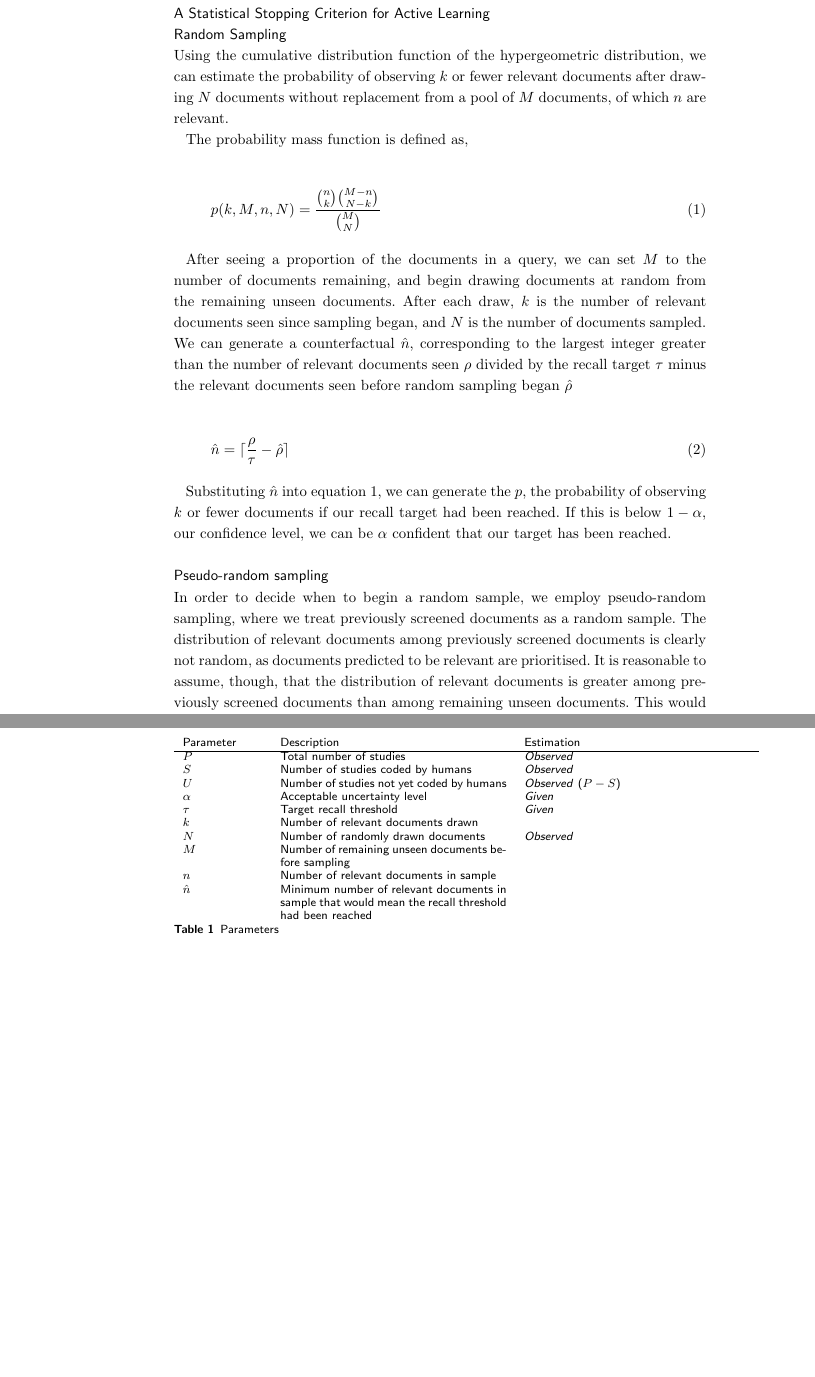
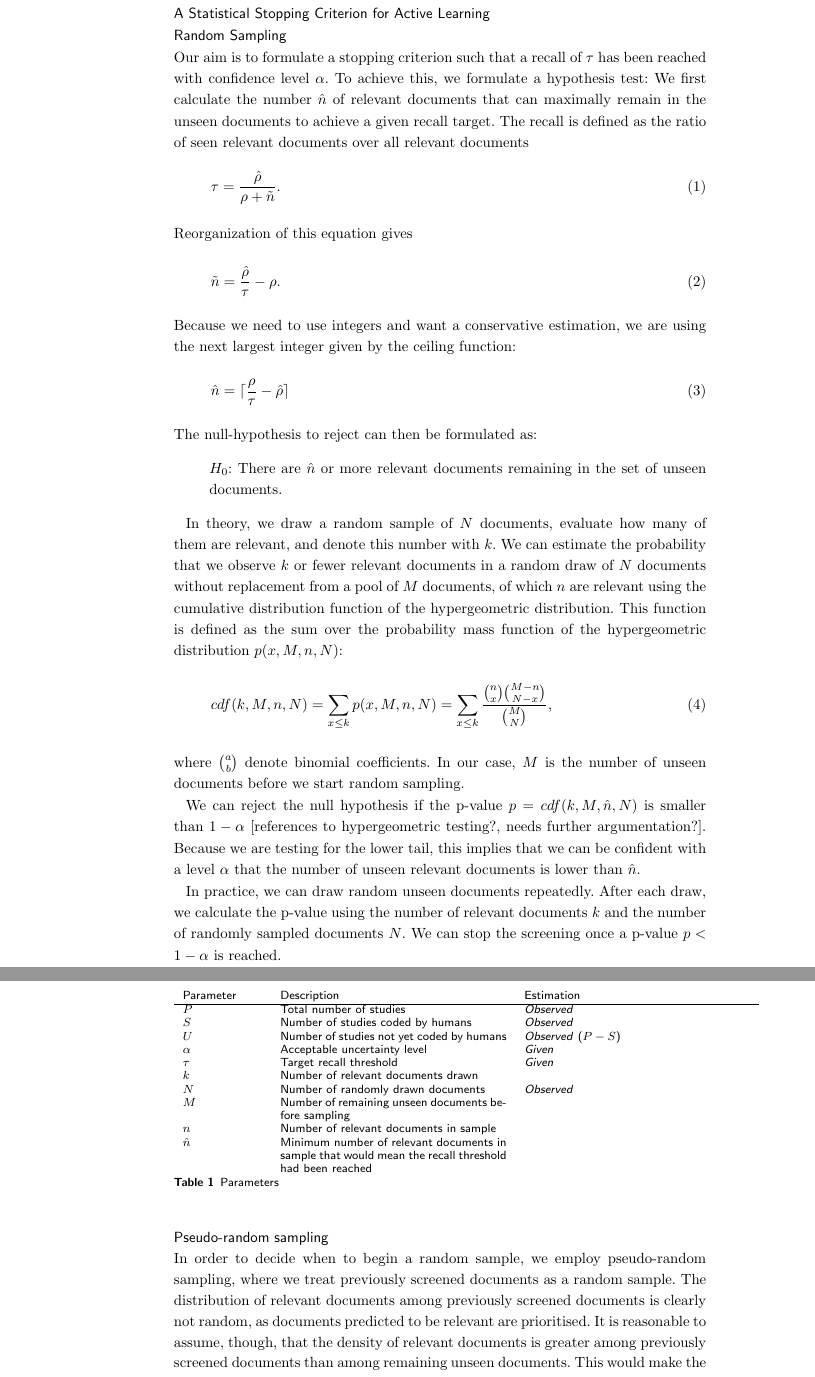
Before and after one commit to mcallaghan/rapid-screening, a LaTeX document (manuscript/main.tex): two parts of pages 5 and 6 of 15 before the commit and two parts of pages 5 and 6 of 16 after it, joined at a grey line, cut so that both start at the same text, the shorter picture padded with empty space. Compiled offline with pdfLaTeX.

Commit message:
alternative version of stopping criterion description

```diff
--- a/manuscript/main.tex
+++ b/manuscript/main.tex
@@ -350,33 +350,50 @@ This also means that where machine learning has performed well (as in the top fi
 These last examples are promising developments, but [are not ready for live reviews because hard to understand/communicate?? do not give uncertainty about reaching a threshold]
 
 
-
 \subsection*{A Statistical Stopping Criterion for Active Learning}
 
 	\subsection*{Random Sampling}
 
-	Using the cumulative distribution function of the hypergeometric distribution, we can estimate the probability of observing $k$ or fewer relevant documents after drawing $N$ documents without replacement from a pool of $M$ documents, of which $n$ are relevant.
+	Our aim is to formulate a stopping criterion such that a recall of $\tau$ has been reached with confidence level $\alpha$.
+	To achieve this, we formulate a hypothesis test:
+	We first calculate the number $\hat{n}$ of relevant documents that can maximally remain in the unseen documents to achieve a given recall target. The recall is defined as the ratio of seen relevant documents over all relevant documents
+	\begin{equation}
+		\tau = \frac{\hat{\rho}}{\rho + \tilde{n}}.
+	\end{equation}
+	Reorganization of this equation gives
+	\begin{equation}
+		\tilde{n} = \frac{\hat{\rho}}{\tau} - \rho.
+	\end{equation}
+	Because we need to use integers and want a conservative estimation, we are using the next largest integer given by the ceiling function:
+	\begin{equation}
+		\hat{n} = \lceil \frac{\rho}{\tau} - \hat{\rho} \rceil
+	\end{equation}
+	The null-hypothesis to reject can then be formulated as:
+	\begin{quote}
+	$H_0$: There are $\hat{n}$ or more relevant documents remaining in the set of unseen documents.
+	\end{quote}
 
-	The probability mass function is defined as,
+	% notation here follows notation for scipy description of hypergeometric distribution
+	% better use another notation more in line with the literature? -> literature seems to use very different notations
 
+	In theory, we draw a random sample of $N$ documents, evaluate how many of them are relevant, and denote this number with $k$. We can estimate the probability that we observe $k$ or fewer relevant documents in a random draw of $N$ documents without replacement from a pool of $M$ documents, of which $n$ are relevant using the cumulative distribution function of the hypergeometric distribution.
+This function is defined as the sum over the probability mass function of the hypergeometric distribution $p(x, M, n, N)$:
 	\begin{equation}
-		 p(k, M, n, N) = \frac{\binom{n}{k} \binom{M - n}{N - k}} {\binom{M}{N}}
+		 cdf(k, M, n, N) = \sum_{x \leq k} p(x, M, n, N) = \sum_{x \leq k} \frac{\binom{n}{x} \binom{M - n}{N - x}} {\binom{M}{N}},
 		 \label{pfunc}
 	\end{equation}
+	where $\binom{a}{b}$ denote binomial coefficients. In our case, $M$ is the number of unseen documents before we start random sampling.
 
-	After seeing a proportion of the documents in a query, we can set $M$ to the number of documents remaining, and begin drawing documents at random from the remaining unseen documents. After each draw, $k$ is the number of relevant documents seen since sampling began, and $N$ is the number of documents sampled. We can generate a counterfactual $\hat{n}$, corresponding to the largest integer greater than the number of relevant documents seen $\rho$ divided by the recall target $\tau$ minus the relevant documents seen before random sampling began $\hat{\rho}$
+	We can reject the null hypothesis if the p-value $p = cdf(k,M,\hat{n},N)$ is smaller than $1 - \alpha$ [references to hypergeometric testing?, needs further argumentation?]. Because we are testing for the lower tail, this implies that we can be confident with a level $\alpha$ that the number of unseen relevant documents is lower than $\hat{n}$.
 
-	\begin{equation}
-	\hat{n} = \lceil \frac{\rho}{\tau} - \hat{\rho} \rceil
-	\end{equation}
+	In practice, we can draw random unseen documents repeatedly. After each draw, we calculate the p-value using the number of relevant documents $k$ and the number of randomly sampled documents $N$.
+	We can stop the screening once a p-value $p < 1 - \alpha$ is reached.
 
 
-	Substituting $\hat{n}$ into equation \ref{pfunc}, we can generate the $p$, the probability of observing $k$ or fewer documents if our recall target had been reached. If this is below $1-\alpha$, our confidence level, we can be $\alpha$ confident that our target has been reached.
+	\subsection*{Pseudo-random sampling}
+	In order to decide when to begin a random sample, we employ pseudo-random sampling, where we treat previously screened documents as a random sample. The distribution of relevant documents among previously screened documents is clearly not random, as documents predicted to be relevant are prioritised. It is reasonable to assume, though, that the density of relevant documents is greater among previously screened documents than among remaining unseen documents. This would make the following estimates conservative.
 
-	\subsection*{Pseudo-random sampling}
-	In order to decide when to begin a random sample, we employ pseudo-random sampling, where we treat previously screened documents as a random sample. The distribution of relevant documents among previously screened documents is clearly not random, as documents predicted to be relevant are prioritised. It is reasonable to assume, though, that the distribution of relevant documents is greater among previously screened documents than among remaining unseen documents. This would make the following estimates conservative.
-
-	After reviewing each document, $S$ documents are screened, and $U$ documents are yet to be seen. We treat $i = 1 \dots S$ of the previously screened documents as a random sample, and calculate $p$ as before for each sample, taking the minimum across all samples $\dot{p}$. If $\dot{p}$ is less than $1-\frac{\alpha}{2}$, we switch to random sampling. We also calculate $\dot{p}$ for the remaining values as if we had not switched to random sampling and present these in the results below.
+	After reviewing each document, $S$ documents are screened, and $U$ documents are yet to be seen. We treat $i = 1 \dots S$ of the previously screened documents as a random sample, and calculate $p$ as before for each sample, taking the minimum across all samples $p_{min}$. If $p_{min}$ is less than $1-\frac{\alpha}{2}$, we switch to random sampling. We also calculate $p_{min}$ for the remaining values as if we had not switched to random sampling and present these in the results below.
 
 
 	\medskip
```
Also changed, not shown: manuscript/main.pdf, 2 other files.
